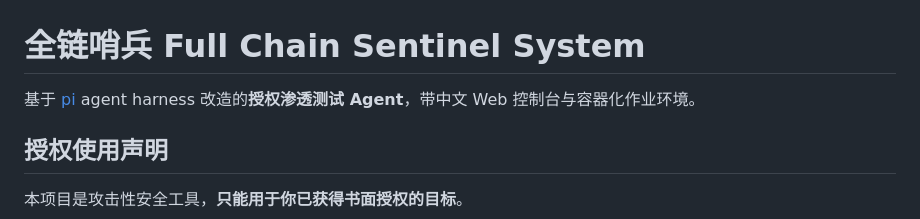
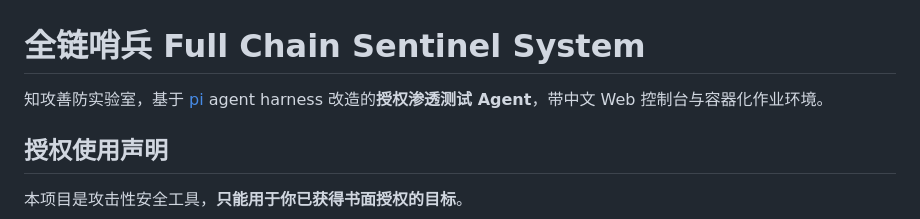
Before and after one commit to 895515845/Full-Chain-Sentinel-System, a Markdown page: README.md, the part around one of its changes. GitHub-like rendering.

Commit message:
更新一下 README
更新一下 README

```diff
--- a/README.md
+++ b/README.md
@@ -1,6 +1,6 @@
 # 全链哨兵 Full Chain Sentinel System
 
-基于 [pi](https://github.com/earendil-works/pi) agent harness 改造的**授权渗透测试 Agent**，带中文 Web 控制台与容器化作业环境。
+知攻善防实验室，基于 [pi](https://github.com/earendil-works/pi) agent harness 改造的**授权渗透测试 Agent**，带中文 Web 控制台与容器化作业环境。
 
 ## 授权使用声明
 
```
Also changed, not shown: other parts of README.md (+73 -0 lines).
